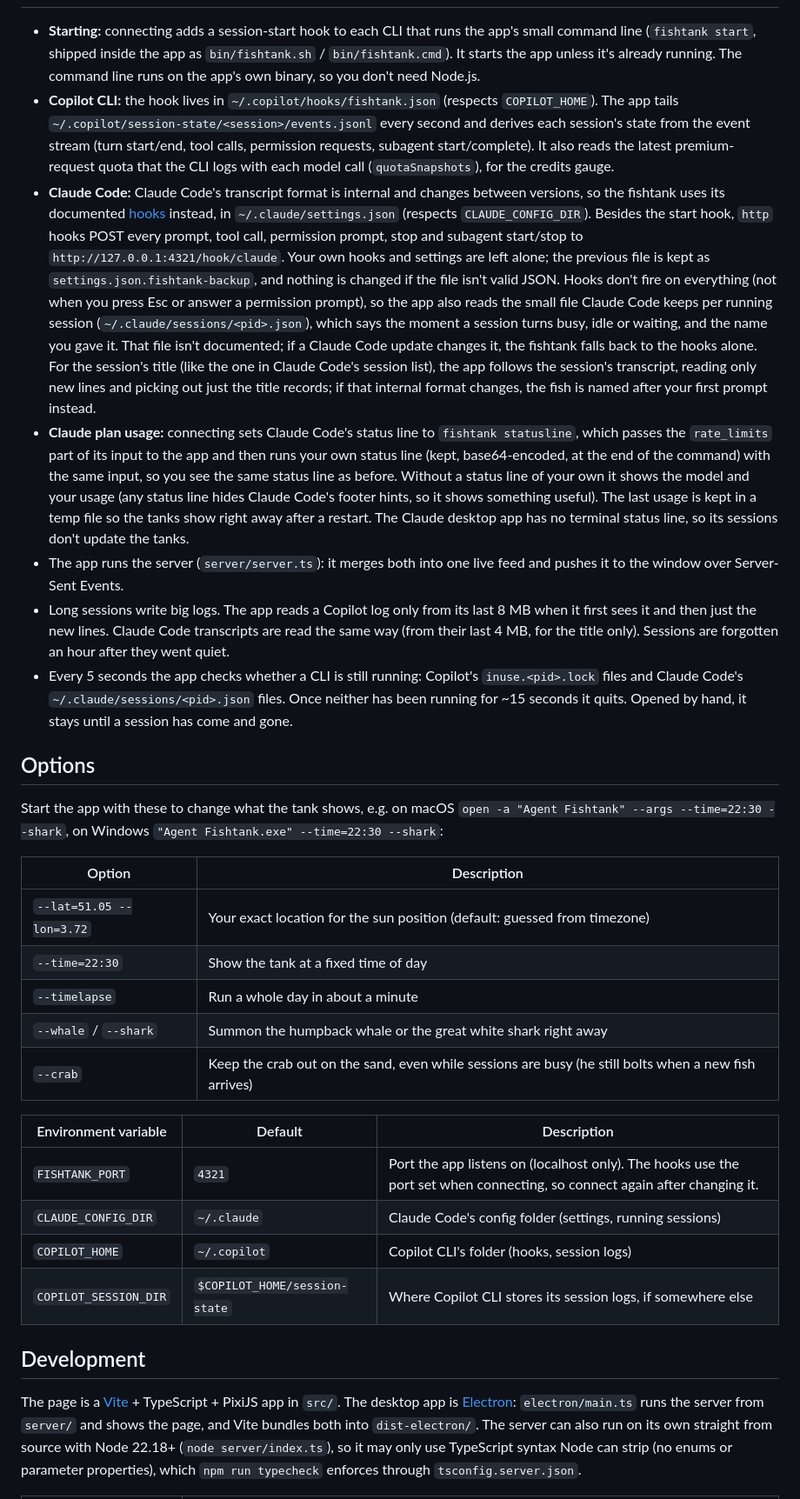
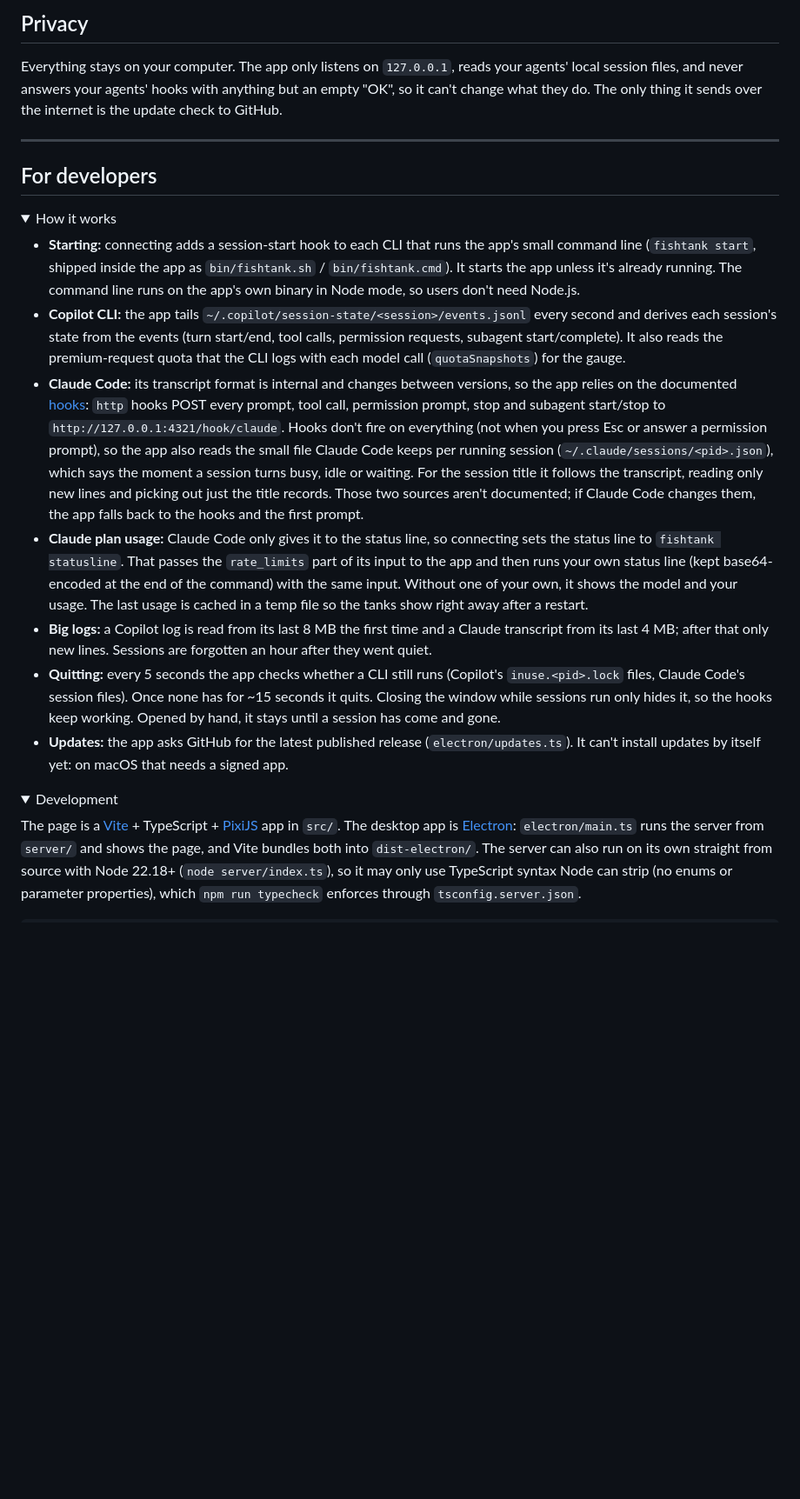
Before and after one commit to VinnieVH/agents-fishtank, a Markdown page: README.md, the part around one of its changes. Shown at 87% size. Drawn GitHub-style; folded sections open; blank space fills up the shorter version.

Commit message:
docs(readme): rewrite for clear install, updates and releasing

```diff
--- a/README.md
+++ b/README.md
@@ -79,60 +167,46 @@ Alt to show it).
+## Privacy
+
+Everything stays on your computer. The app only listens on `127.0.0.1`, reads your agents' local session files, and
+never answers your agents' hooks with anything but an empty "OK", so it can't change what they do. The only thing it
+sends over the internet is the update check to GitHub.
+
+---
+
+## For developers
+
+<details>
+<summary>How it works</summary>
 
 - **Starting:** connecting adds a session-start hook to each CLI that runs the app's small command line
   (`fishtank start`, shipped inside the app as `bin/fishtank.sh` / `bin/fishtank.cmd`). It starts the app unless it's
-  already running. The command line runs on the app's own binary, so you don't need Node.js.
-- **Copilot CLI:** the hook lives in `~/.copilot/hooks/fishtank.json` (respects `COPILOT_HOME`). The app tails
-  `~/.copilot/session-state/<session>/events.jsonl` every second and derives each session's state from the event
-  stream (turn start/end, tool calls, permission requests, subagent start/complete). It also reads the latest
-  premium-request quota that the CLI logs with each model call (`quotaSnapshots`), for the credits gauge.
-- **Claude Code:** Claude Code's transcript format is internal and changes between versions, so the fishtank uses its
-  documented [hooks](https://code.claude.com/docs/en/hooks) instead, in `~/.claude/settings.json` (respects
-  `CLAUDE_CONFIG_DIR`). Besides the start hook, `http` hooks POST every prompt, tool call, permission prompt, stop and
-  subagent start/stop to `http://127.0.0.1:4321/hook/claude`. Your own hooks and settings are left alone; the previous
-  file is kept as `settings.json.fishtank-backup`, and nothing is changed if the file isn't valid JSON.
-  Hooks don't fire on everything (not when you press Esc or answer a permission prompt), so the app also reads the
-  small file Claude Code keeps per running session (`~/.claude/sessions/<pid>.json`), which says the moment a session
-  turns busy, idle or waiting, and the name you gave it. That file isn't documented; if a Claude Code update changes
-  it, the fishtank falls back to the hooks alone. For the session's title (like the one in Claude Code's session list),
-  the app follows the session's transcript, reading only new lines and picking out just the title records; if that
-  internal format changes, the fish is named after your first prompt instead.
-- **Claude plan usage:** connecting sets Claude Code's status line to `fishtank statusline`, which passes the
-  `rate_limits` part of its input to the app and then runs your own status line (kept, base64-encoded, at the end of
-  the command) with the same input, so you see the same status line as before. Without a status line of your own it
-  shows the model and your usage (any status line hides Claude Code's footer hints, so it shows something useful).
-  The last usage is kept in a temp file so the tanks show right away after a restart. The Claude desktop app has no
-  terminal status line, so its sessions don't update the tanks.
-- The app runs the server (`server/server.ts`): it merges both into one live feed and pushes it to the window over
-  Server-Sent Events.
-- Long sessions write big logs. The app reads a Copilot log only from its last 8 MB when it first sees it and then
-  just the new lines. Claude Code transcripts are read the same way (from their last 4 MB, for the title only). Sessions
-  are forgotten an hour after they went quiet.
-- Every 5 seconds the app checks whether a CLI is still running: Copilot's `inuse.<pid>.lock` files and Claude Code's
-  `~/.claude/sessions/<pid>.json` files. Once neither has been running for ~15 seconds it quits. Opened by hand, it
-  stays until a session has come and gone.
+  already running. The command line runs on the app's own binary in Node mode, so users don't need Node.js.
+- **Copilot CLI:** the app tails `~/.copilot/session-state/<session>/events.jsonl` every second and derives each
+  session's state from the events (turn start/end, tool calls, permission requests, subagent start/complete). It also
+  reads the premium-request quota that the CLI logs with each model call (`quotaSnapshots`) for the gauge.
+- **Claude Code:** its transcript format is internal and changes between versions, so the app relies on the
+  documented [hooks](https://code.claude.com/docs/en/hooks): `http` hooks POST every prompt, tool call, permission
+  prompt, stop and subagent start/stop to `http://127.0.0.1:4321/hook/claude`. Hooks don't fire on everything (not
+  when you press Esc or answer a permission prompt), so the app also reads the small file Claude Code keeps per
+  running session (`~/.claude/sessions/<pid>.json`), which says the moment a session turns busy, idle or waiting. For
+  the session title it follows the transcript, reading only new lines and picking out just the title records. Those
+  two sources aren't documented; if Claude Code changes them, the app falls back to the hooks and the first prompt.
+- **Claude plan usage:** Claude Code only gives it to the status line, so connecting sets the status line to
+  `fishtank statusline`. That passes the `rate_limits` part of its input to the app and then runs your own status line
+  (kept base64-encoded at the end of the command) with the same input. Without one of your own, it shows the model and
+  your usage. The last usage is cached in a temp file so the tanks show right away after a restart.
+- **Big logs:** a Copilot log is read from its last 8 MB the first time and a Claude transcript from its last 4 MB;
+  after that only new lines. Sessions are forgotten an hour after they went quiet.
+- **Quitting:** every 5 seconds the app checks whether a CLI still runs (Copilot's `inuse.<pid>.lock` files, Claude
+  Code's session files). Once none has for ~15 seconds it quits. Closing the window while sessions run only hides it,
+  so the hooks keep working. Opened by hand, it stays until a session has come and gone.
+- **Updates:** the app asks GitHub for the latest published release (`electron/updates.ts`). It can't install updates
+  by itself yet: on macOS that needs a signed app.
+</details>
 
-## Options
+<details>
+<summary>Development</summary>
 
-Start the app with these to change what the tank shows, e.g. on macOS
-`open -a "Agent Fishtank" --args --time=22:30 --shark`, on Windows `"Agent Fishtank.exe" --time=22:30 --shark`:
-
-| Option                     | Description                                                         |
-| -------------------------- | ------------------------------------------------------------------- |
-| `--lat=51.05 --lon=3.72`   | Your exact location for the sun position (default: guessed from timezone) |
-| `--time=22:30`             | Show the tank at a fixed time of day                                |
-| `--timelapse`              | Run a whole day in about a minute                                   |
-| `--whale` / `--shark`      | Summon the humpback whale or the great white shark right away       |
-| `--crab`                   | Keep the crab out on the sand, even while sessions are busy (he still bolts when a new fish arrives) |
-
-| Environment variable   | Default                    | Description                                   |
-| ---------------------- | -------------------------- | --------------------------------------------- |
-| `FISHTANK_PORT`        | `4321`                     | Port the app listens on (localhost only). The hooks use the port set when connecting, so connect again after changing it. |
-| `CLAUDE_CONFIG_DIR`    | `~/.claude`                | Claude Code's config folder (settings, running sessions) |
-| `COPILOT_HOME`         | `~/.copilot`               | Copilot CLI's folder (hooks, session logs)    |
-| `COPILOT_SESSION_DIR`  | `$COPILOT_HOME/session-state` | Where Copilot CLI stores its session logs, if somewhere else |
-
-## Development
-
-The page is a [Vite](https://vite.dev) + TypeScript + PixiJS app in `src/`. The desktop app is
+The page is a [Vite](https://vite.dev) + TypeScript + [PixiJS](https://pixijs.com) app in `src/`. The desktop app is
 [Electron](https://www.electronjs.org): `electron/main.ts` runs the server from `server/` and shows the page, and
 Vite bundles both into `dist-electron/`. The server can also run on its own straight from source with Node 22.18+
 (`node server/index.ts`), so it may only use TypeScript syntax Node can strip (no enums or parameter properties),
```
Also changed, not shown: other parts of README.md (+202 -89 lines).
